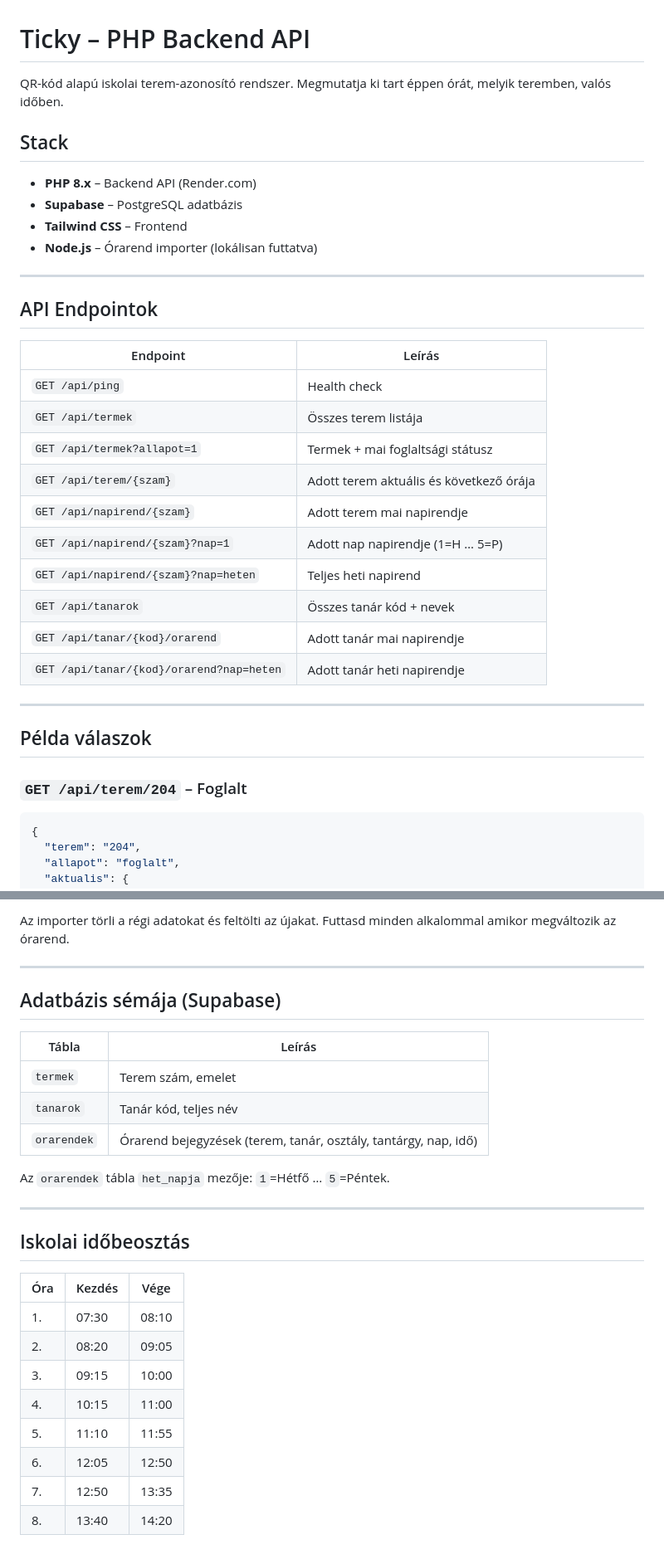
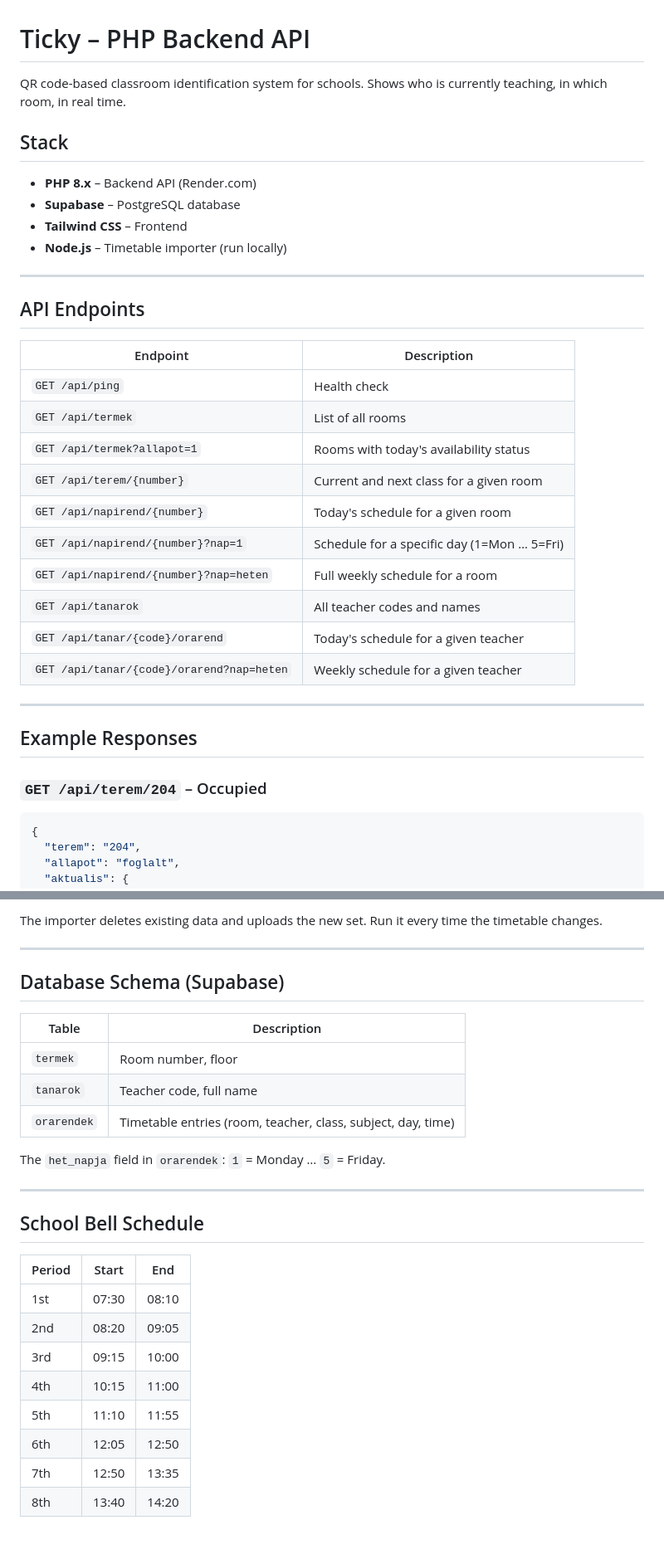
Before and after one commit to Davedka/Ticky, a Markdown page: README.md, 2 parts joined by grey strips. Shown at 83% size. Drawn GitHub-style.

````diff
--- a/README.md
+++ b/README.md
@@ -1,36 +1,36 @@
 # Ticky – PHP Backend API
 
-QR-kód alapú iskolai terem-azonosító rendszer. Megmutatja ki tart éppen órát, melyik teremben, valós időben.
+QR code-based classroom identification system for schools. Shows who is currently teaching, in which room, in real time.
 
 ## Stack
 
 - **PHP 8.x** – Backend API (Render.com)
-- **Supabase** – PostgreSQL adatbázis
+- **Supabase** – PostgreSQL database
 - **Tailwind CSS** – Frontend
-- **Node.js** – Órarend importer (lokálisan futtatva)
+- **Node.js** – Timetable importer (run locally)
 
 ---
 
-## API Endpointok
+## API Endpoints
 
-| Endpoint | Leírás |
+| Endpoint | Description |
 |---|---|
 | `GET /api/ping` | Health check |
-| `GET /api/termek` | Összes terem listája |
-| `GET /api/termek?allapot=1` | Termek + mai foglaltsági státusz |
-| `GET /api/terem/{szam}` | Adott terem aktuális és következő órája |
-| `GET /api/napirend/{szam}` | Adott terem mai napirendje |
-| `GET /api/napirend/{szam}?nap=1` | Adott nap napirendje (1=H … 5=P) |
-| `GET /api/napirend/{szam}?nap=heten` | Teljes heti napirend |
-| `GET /api/tanarok` | Összes tanár kód + nevek |
-| `GET /api/tanar/{kod}/orarend` | Adott tanár mai napirendje |
-| `GET /api/tanar/{kod}/orarend?nap=heten` | Adott tanár heti napirendje |
+| `GET /api/termek` | List of all rooms |
+| `GET /api/termek?allapot=1` | Rooms with today's availability status |
+| `GET /api/terem/{number}` | Current and next class for a given room |
+| `GET /api/napirend/{number}` | Today's schedule for a given room |
+| `GET /api/napirend/{number}?nap=1` | Schedule for a specific day (1=Mon … 5=Fri) |
+| `GET /api/napirend/{number}?nap=heten` | Full weekly schedule for a room |
+| `GET /api/tanarok` | All teacher codes and names |
+| `GET /api/tanar/{code}/orarend` | Today's schedule for a given teacher |
+| `GET /api/tanar/{code}/orarend?nap=heten` | Weekly schedule for a given teacher |
 
 ---
 
-## Példa válaszok
+## Example Responses
 
-### `GET /api/terem/204` – Foglalt
+### `GET /api/terem/204` – Occupied
 
 ```json
 {
@@ -176,29 +176,29 @@ node importer.js
 
-Az importer törli a régi adatokat és feltölti az újakat. Futtasd minden alkalommal amikor megváltozik az órarend.
+The importer deletes existing data and uploads the new set. Run it every time the timetable changes.
 
 ---
 
-## Adatbázis sémája (Supabase)
+## Database Schema (Supabase)
 
-| Tábla | Leírás |
+| Table | Description |
 |---|---|
-| `termek` | Terem szám, emelet |
-| `tanarok` | Tanár kód, teljes név |
-| `orarendek` | Órarend bejegyzések (terem, tanár, osztály, tantárgy, nap, idő) |
+| `termek` | Room number, floor |
+| `tanarok` | Teacher code, full name |
+| `orarendek` | Timetable entries (room, teacher, class, subject, day, time) |
 
-Az `orarendek` tábla `het_napja` mezője: `1`=Hétfő … `5`=Péntek.
+The `het_napja` field in `orarendek`: `1` = Monday … `5` = Friday.
 
 ---
 
-## Iskolai időbeosztás
+## School Bell Schedule
 
-| Óra | Kezdés | Vége |
+| Period | Start | End |
 |---|---|---|
-| 1. | 07:30 | 08:10 |
-| 2. | 08:20 | 09:05 |
-| 3. | 09:15 | 10:00 |
-| 4. | 10:15 | 11:00 |
-| 5. | 11:10 | 11:55 |
-| 6. | 12:05 | 12:50 |
-| 7. | 12:50 | 13:35 |
-| 8. | 13:40 | 14:20 |
+| 1st | 07:30 | 08:10 |
+| 2nd | 08:20 | 09:05 |
+| 3rd | 09:15 | 10:00 |
+| 4th | 10:15 | 11:00 |
+| 5th | 11:10 | 11:55 |
+| 6th | 12:05 | 12:50 |
+| 7th | 12:50 | 13:35 |
+| 8th | 13:40 | 14:20 |
````
Also changed, not shown: other parts of README.md (+35 -35 lines).
